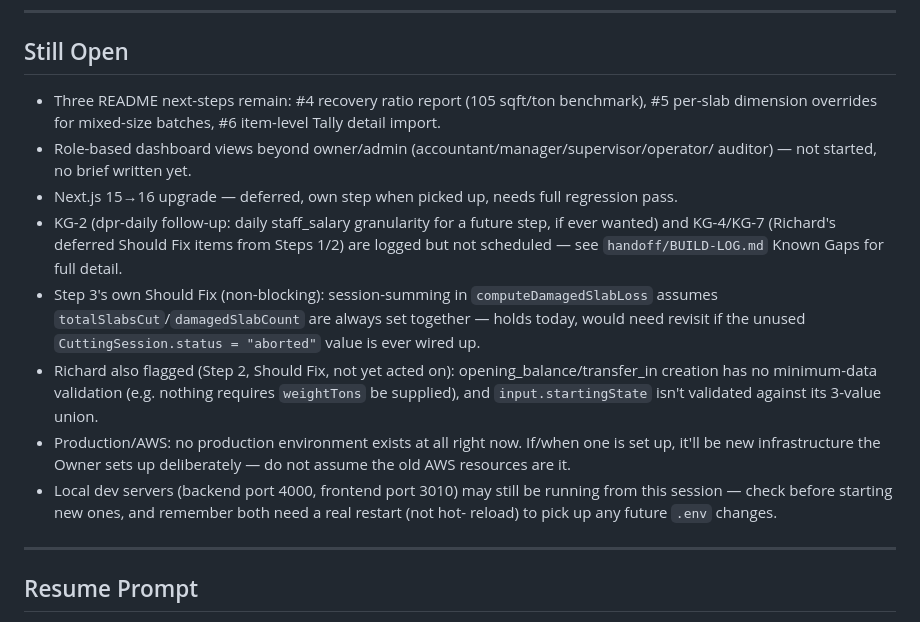
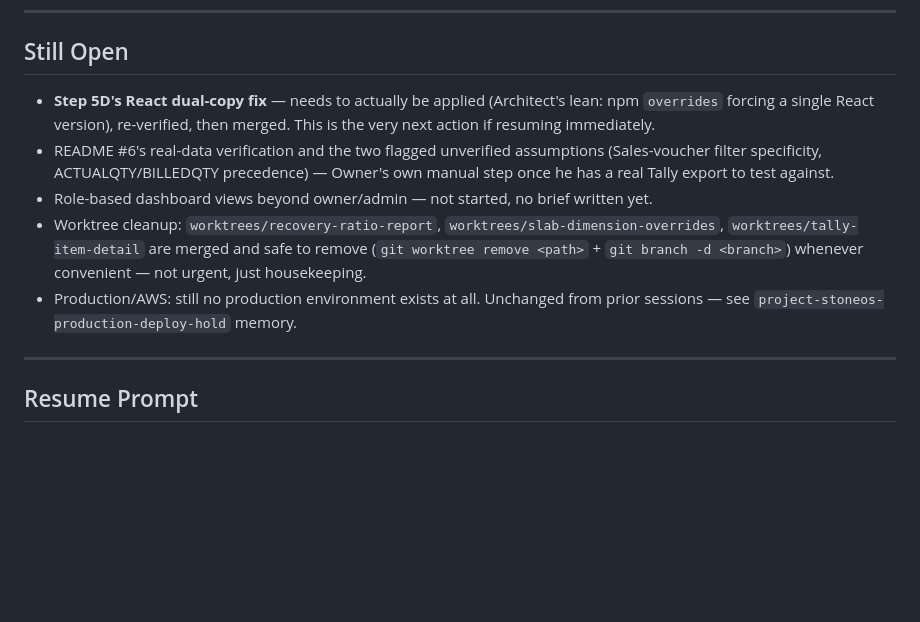
Before and after one commit to sanjaymaverick-cmd/stoneos3, a Markdown page: handoff/SESSION-CHECKPOINT.md, the part around one of its changes. Drawn GitHub-style; blank space fills up the shorter version.

Commit message:
Update checkpoint + build log after Steps 5A/5B/5C merge
Co-Authored-By: Claude Sonnet 5 <noreply@anthropic.com>

```diff
--- a/handoff/SESSION-CHECKPOINT.md
+++ b/handoff/SESSION-CHECKPOINT.md
@@ -92,26 +102,18 @@ item the Project Owner wants to tackle — nothing is mid-flight.
 
 ## Still Open
 
-- Three README next-steps remain: #4 recovery ratio report (105 sqft/ton benchmark), #5
-  per-slab dimension overrides for mixed-size batches, #6 item-level Tally detail import.
-- Role-based dashboard views beyond owner/admin (accountant/manager/supervisor/operator/
-  auditor) — not started, no brief written yet.
-- Next.js 15→16 upgrade — deferred, own step when picked up, needs full regression pass.
-- KG-2 (dpr-daily follow-up: daily staff_salary granularity for a future step, if ever wanted)
-  and KG-4/KG-7 (Richard's deferred Should Fix items from Steps 1/2) are logged but not
-  scheduled — see `handoff/BUILD-LOG.md` Known Gaps for full detail.
-- Step 3's own Should Fix (non-blocking): session-summing in `computeDamagedSlabLoss` assumes
-  `totalSlabsCut`/`damagedSlabCount` are always set together — holds today, would need revisit
-  if the unused `CuttingSession.status = "aborted"` value is ever wired up.
-- Richard also flagged (Step 2, Should Fix, not yet acted on): opening_balance/transfer_in
-  creation has no minimum-data validation (e.g. nothing requires `weightTons` be supplied),
-  and `input.startingState` isn't validated against its 3-value union.
-- Production/AWS: no production environment exists at all right now. If/when one is set up,
-  it'll be new infrastructure the Owner sets up deliberately — do not assume the old AWS
-  resources are it.
-- Local dev servers (backend port 4000, frontend port 3010) may still be running from this
-  session — check before starting new ones, and remember both need a real restart (not hot-
-  reload) to pick up any future `.env` changes.
+- **Step 5D's React dual-copy fix** — needs to actually be applied (Architect's lean: npm
+  `overrides` forcing a single React version), re-verified, then merged. This is the very next
+  action if resuming immediately.
+- README #6's real-data verification and the two flagged unverified assumptions (Sales-voucher
+  filter specificity, ACTUALQTY/BILLEDQTY precedence) — Owner's own manual step once he has a
+  real Tally export to test against.
+- Role-based dashboard views beyond owner/admin — not started, no brief written yet.
+- Worktree cleanup: `worktrees/recovery-ratio-report`, `worktrees/slab-dimension-overrides`,
+  `worktrees/tally-item-detail` are merged and safe to remove (`git worktree remove <path>` +
+  `git branch -d <branch>`) whenever convenient — not urgent, just housekeeping.
+- Production/AWS: still no production environment exists at all. Unchanged from prior sessions —
+  see `project-stoneos-production-deploy-hold` memory.
 
 ---
 
```
Also changed, not shown: other parts of handoff/SESSION-CHECKPOINT.md (+83 -73 lines), handoff/BUILD-LOG.md (+10 -11 lines).
